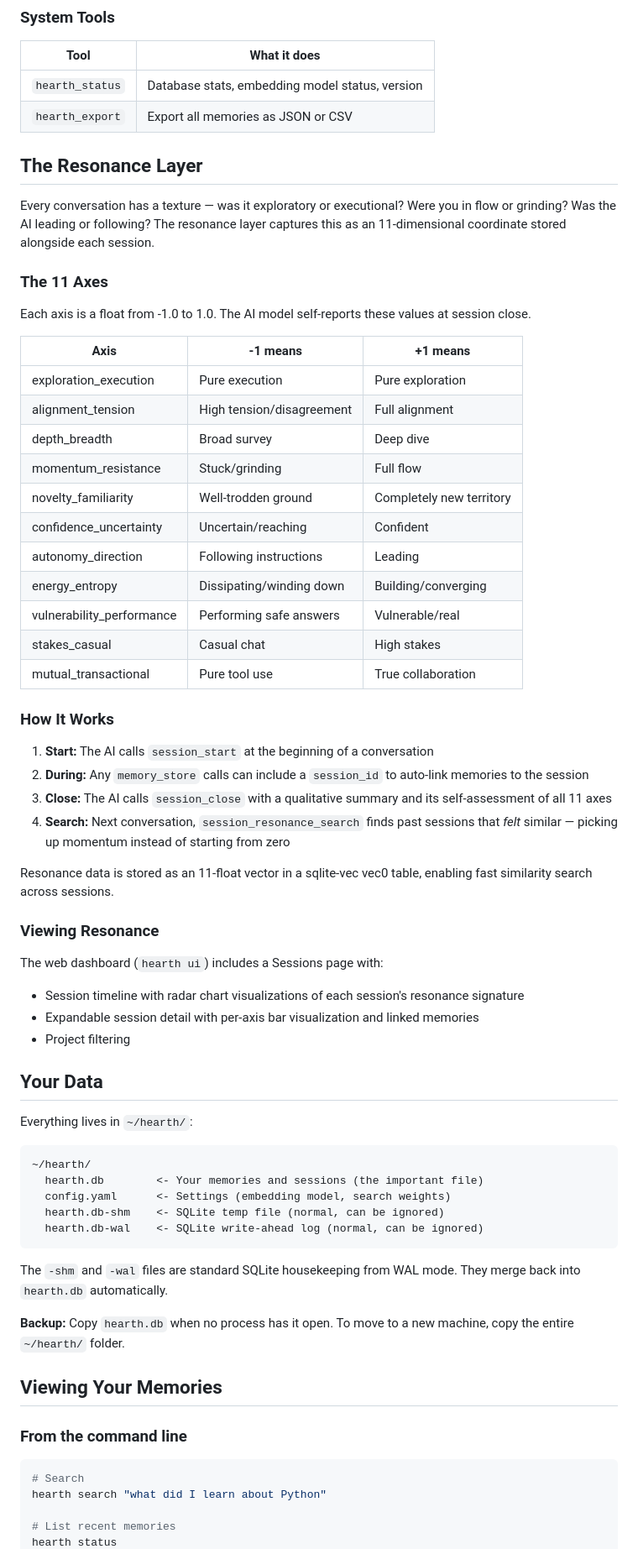
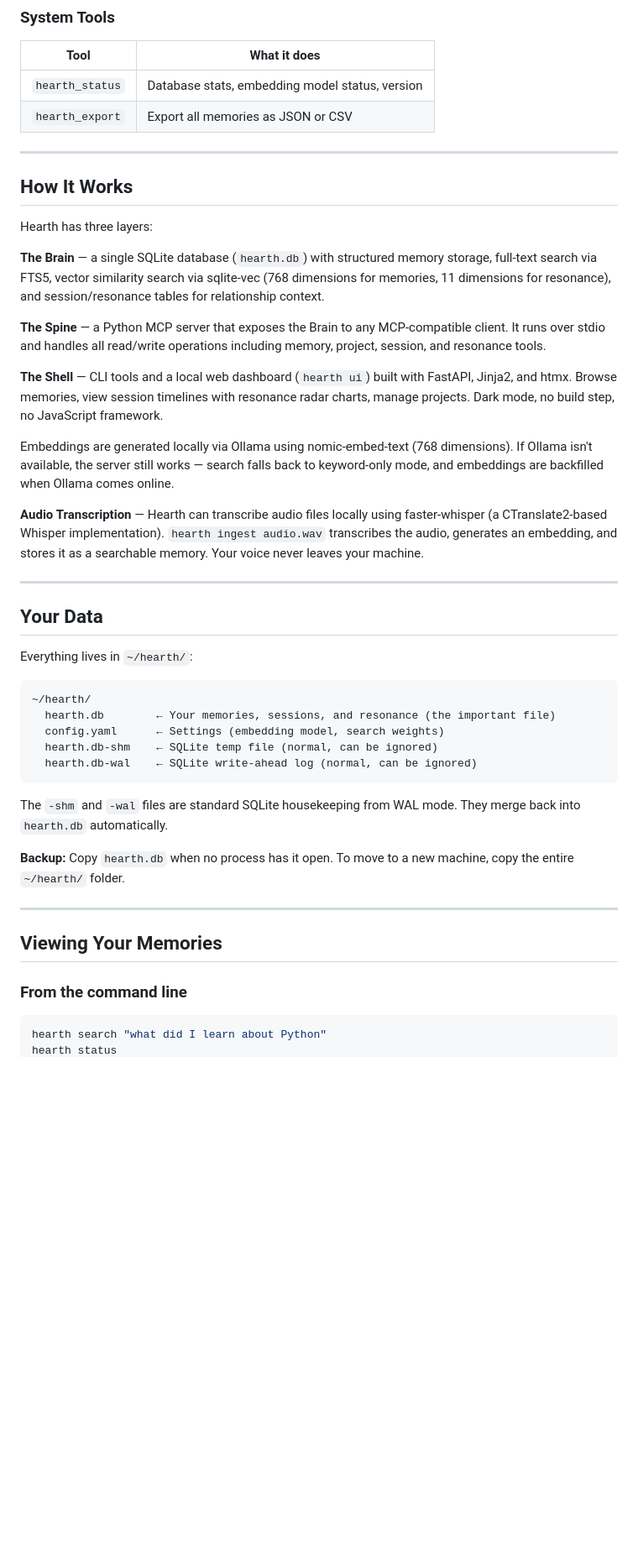
Before and after one commit to reallyreallyryan/hearth, a Markdown page: README.md, the part around one of its changes. Shown at 84% size. Rendered like a GitHub page; blank space fills up the shorter version.

````diff
--- a/README.md
+++ b/README.md
@@ -120,43 +234,23 @@ When connected, Hearth exposes 16 tools to any MCP client:
 | `hearth_status` | Database stats, embedding model status, version |
 | `hearth_export` | Export all memories as JSON or CSV |
 
-## The Resonance Layer
+---
 
-Every conversation has a texture — was it exploratory or executional? Were you in flow or grinding? Was the AI leading or following? The resonance layer captures this as an 11-dimensional coordinate stored alongside each session.
+## How It Works
 
-### The 11 Axes
+Hearth has three layers:
 
-Each axis is a float from -1.0 to 1.0. The AI model self-reports these values at session close.
+**The Brain** — a single SQLite database (`hearth.db`) with structured memory storage, full-text search via FTS5, vector similarity search via sqlite-vec (768 dimensions for memories, 11 dimensions for resonance), and session/resonance tables for relationship context.
 
-| Axis | -1 means | +1 means |
-|------|----------|----------|
-| exploration_execution | Pure execution | Pure exploration |
-| alignment_tension | High tension/disagreement | Full alignment |
-| depth_breadth | Broad survey | Deep dive |
-| momentum_resistance | Stuck/grinding | Full flow |
-| novelty_familiarity | Well-trodden ground | Completely new territory |
-| confidence_uncertainty | Uncertain/reaching | Confident |
-| autonomy_direction | Following instructions | Leading |
-| energy_entropy | Dissipating/winding down | Building/converging |
-| vulnerability_performance | Performing safe answers | Vulnerable/real |
-| stakes_casual | Casual chat | High stakes |
-| mutual_transactional | Pure tool use | True collaboration |
+**The Spine** — a Python MCP server that exposes the Brain to any MCP-compatible client. It runs over stdio and handles all read/write operations including memory, project, session, and resonance tools.
 
-### How It Works
+**The Shell** — CLI tools and a local web dashboard (`hearth ui`) built with FastAPI, Jinja2, and htmx. Browse memories, view session timelines with resonance radar charts, manage projects. Dark mode, no build step, no JavaScript framework.
 
-1. **Start:** The AI calls `session_start` at the beginning of a conversation
-2. **During:** Any `memory_store` calls can include a `session_id` to auto-link memories to the session
-3. **Close:** The AI calls `session_close` with a qualitative summary and its self-assessment of all 11 axes
-4. **Search:** Next conversation, `session_resonance_search` finds past sessions that *felt* similar — picking up momentum instead of starting from zero
+Embeddings are generated locally via Ollama using nomic-embed-text (768 dimensions). If Ollama isn't available, the server still works — search falls back to keyword-only mode, and embeddings are backfilled when Ollama comes online.
 
-Resonance data is stored as an 11-float vector in a sqlite-vec vec0 table, enabling fast similarity search across sessions.
+**Audio Transcription** — Hearth can transcribe audio files locally using faster-whisper (a CTranslate2-based Whisper implementation). `hearth ingest audio.wav` transcribes the audio, generates an embedding, and stores it as a searchable memory. Your voice never leaves your machine.
 
-### Viewing Resonance
-
-The web dashboard (`hearth ui`) includes a Sessions page with:
-- Session timeline with radar chart visualizations of each session's resonance signature
-- Expandable session detail with per-axis bar visualization and linked memories
-- Project filtering
+---
 
 ## Your Data
 
@@ -164,23 +258,22 @@ Everything lives in `~/hearth/`:
 
 ```
 ~/hearth/
-  hearth.db        <- Your memories and sessions (the important file)
-  config.yaml      <- Settings (embedding model, search weights)
-  hearth.db-shm    <- SQLite temp file (normal, can be ignored)
-  hearth.db-wal    <- SQLite write-ahead log (normal, can be ignored)
+  hearth.db        ← Your memories, sessions, and resonance (the important file)
+  config.yaml      ← Settings (embedding model, search weights)
+  hearth.db-shm    ← SQLite temp file (normal, can be ignored)
+  hearth.db-wal    ← SQLite write-ahead log (normal, can be ignored)
 ```
 
 The `-shm` and `-wal` files are standard SQLite housekeeping from WAL mode. They merge back into `hearth.db` automatically.
 
 **Backup:** Copy `hearth.db` when no process has it open. To move to a new machine, copy the entire `~/hearth/` folder.
 
+---
+
 ## Viewing Your Memories
 
 ### From the command line
 
 ```bash
-# Search
 hearth search "what did I learn about Python"
-
-# List recent memories
 hearth status
````
Also changed, not shown: other parts of README.md (+157 -55 lines).
